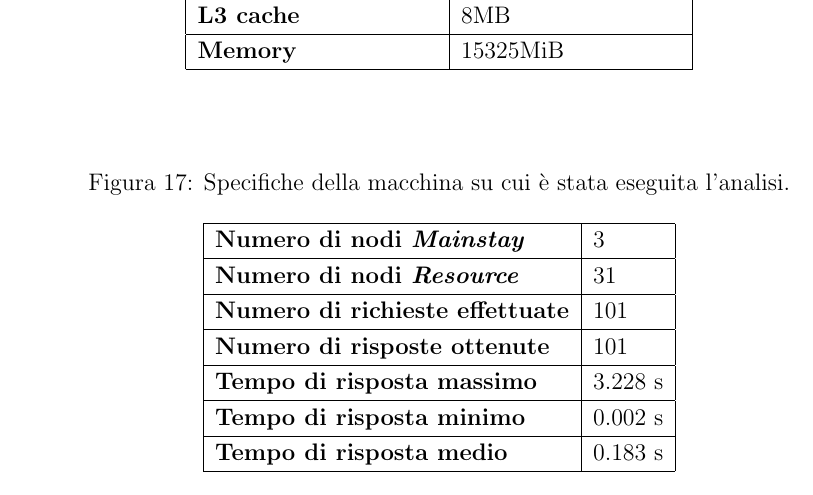
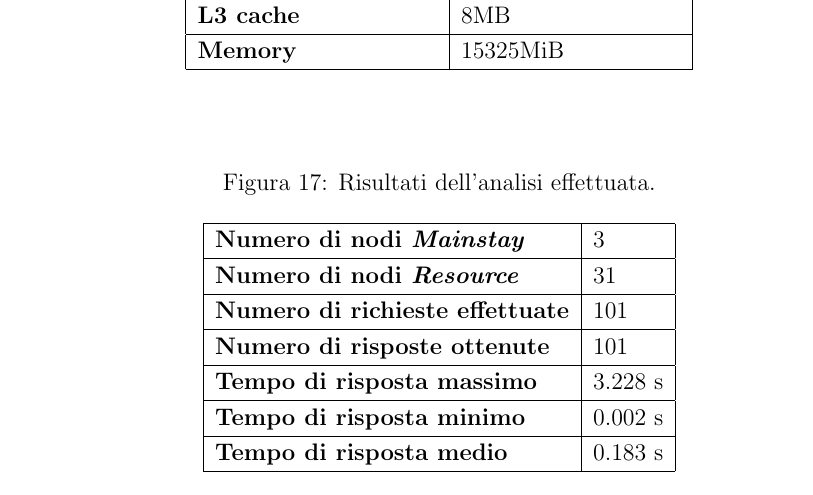
Before and after one commit to FilippoVissani/CityTwin-report, a LaTeX document (smart-city/report.tex): part of page 41 of 45, cut so that both start at the same text. Compiled offline with pdfLaTeX.

Commit message:
docs: fix wrong caption

```diff
--- a/smart-city/report.tex
+++ b/smart-city/report.tex
@@ -671,7 +671,7 @@ L'esecuzione è avvenuta in locale, su una macchina con le caratteristiche descr
 \end{figure}
 
 \begin{figure}[H]
-    \caption{Specifiche della macchina su cui è stata eseguita l'analisi.}
+    \caption{Risultati dell'analisi effettuata.}
     \begin{center}
         \begin{tabular}{ | l | l | }
             \hline
```
